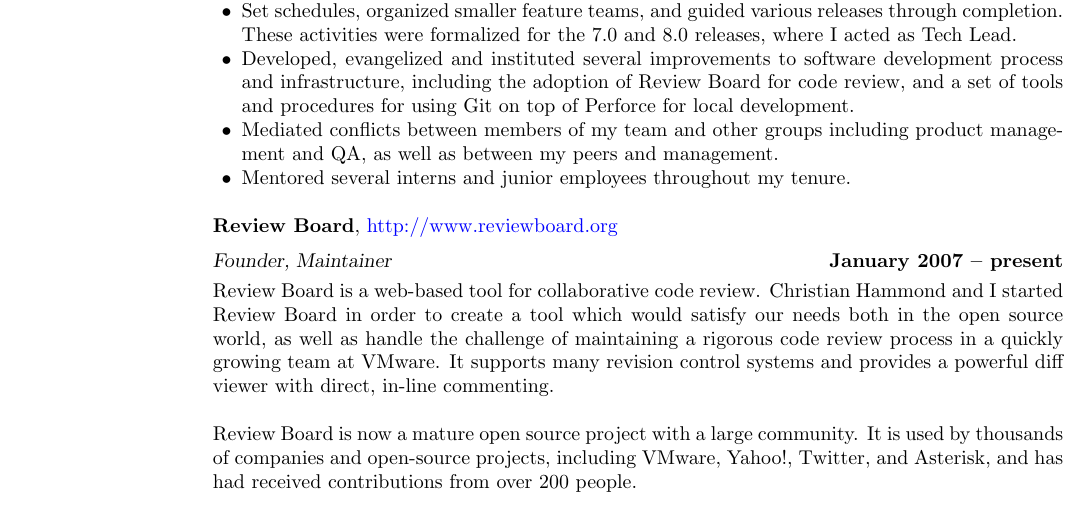
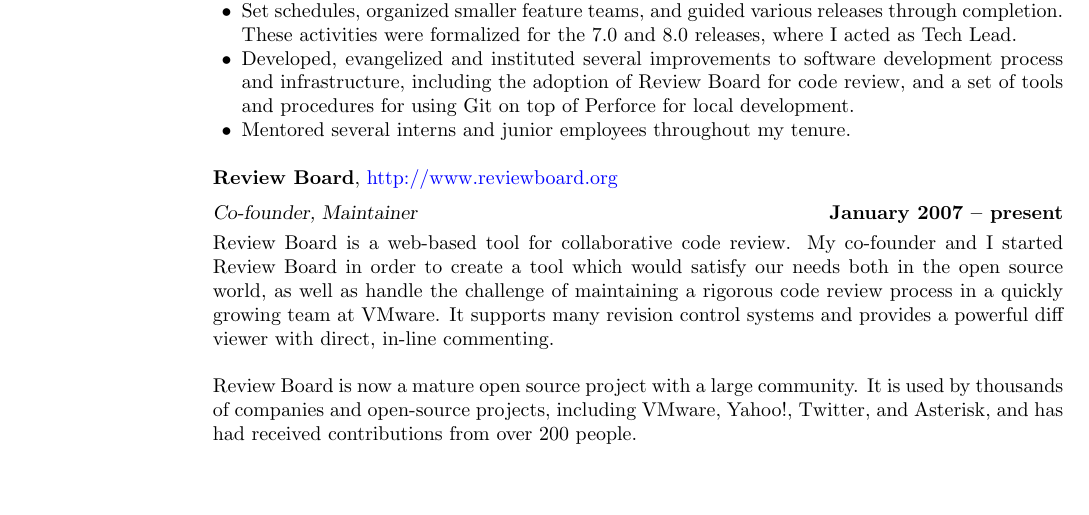
Before and after one commit to sudhirsangappa/resume, a LaTeX CV (resume.tex): part of page 1 of 4, cut so that both start at the same text, the shorter picture padded with empty space. Compiled offline with pdfLaTeX.

Commit message:
Some final tweaks

```diff
--- a/resume.tex
+++ b/resume.tex
@@ -65,16 +65,13 @@
           development process and infrastructure, including the adoption of
           Review Board for code review, and a set of tools and procedures for
           using Git on top of Perforce for local development.
-    \item Mediated conflicts between members of my team and other groups
-          including product management and QA, as well as between my peers and
-          management.
     \item Mentored several interns and junior employees throughout my tenure.
     \end{list2}
 
     {\bf Review Board}, \href{http://www.reviewboard.org}{http://www.reviewboard.org} \vspace{2mm}\\\vspace{1mm}%
-    {\sl Founder, Maintainer} \hfill {\bf January 2007 -- present}\\
-    Review Board is a web-based tool for collaborative code review. Christian
-    Hammond and I started Review Board in order to create a tool which would
+    {\sl Co-founder, Maintainer} \hfill {\bf January 2007 -- present}\\
+    Review Board is a web-based tool for collaborative code review. My
+    co-founder and I started Review Board in order to create a tool which would
     satisfy our needs both in the open source world, as well as handle the
     challenge of maintaining a rigorous code review process in a quickly growing
     team at VMware. It supports many revision control systems and provides a
```
